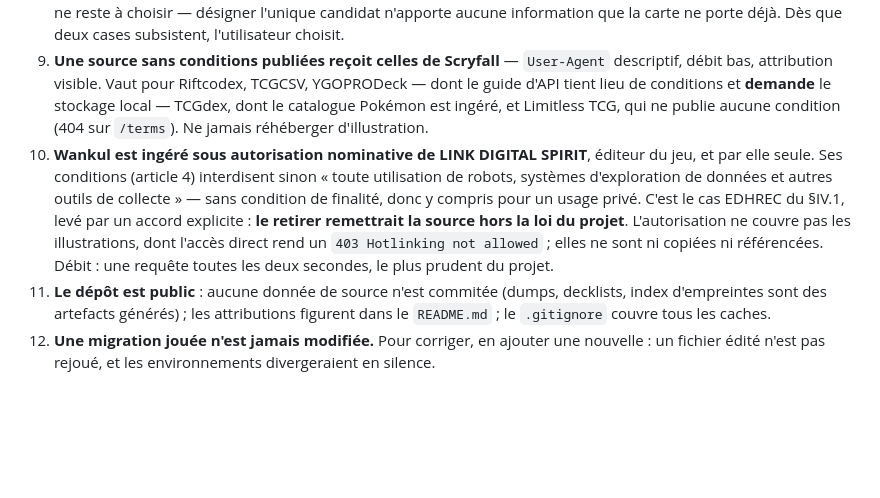
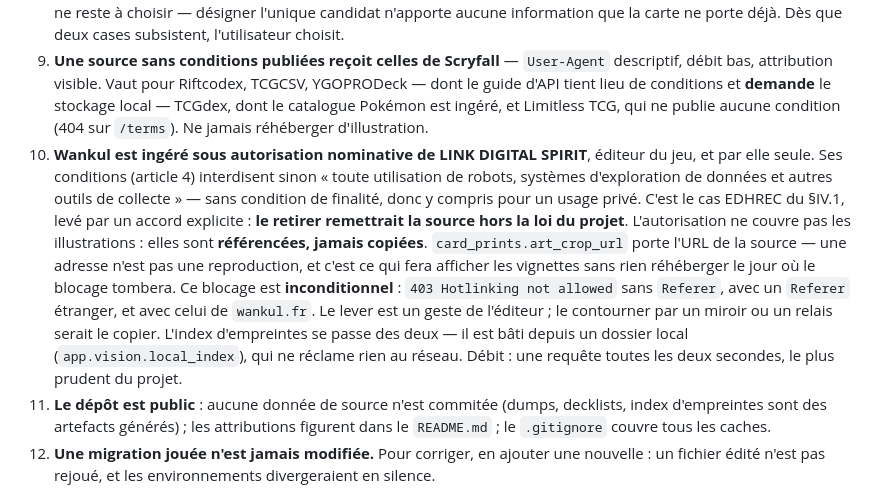
Before and after one commit to Lelio88/DeckHand, a Markdown page: CLAUDE.md, the part around the change. Rendered like a GitHub page; blank space fills up the shorter version.

Commit message:
docs: referencer une illustration n'est pas la copier, et le code le faisait deja
Le garde-fou IV.10 disait des illustrations Wankul qu'elles ne sont « ni
copiees ni referencees ». Le commit precedent a ecrit `art_crop_url` : elles
sont donc referencees, et la doctrine ne le disait pas. Un ecart entre la regle
et le code se paie deux fois — on croit la regle, puis on decouvre le code.

La distinction est retablie a l'endroit ou elle porte : une adresse n'est pas
une reproduction. Referencer est fait, et c'est ce qui fera afficher les
vignettes sans rien rehberger le jour ou le blocage tombera. Copier ne l'est
pas, et un miroir ou un relais serait une copie.

Le blocage est precise parce qu'il a ete mesure et qu'il n'est pas ce qu'on
croyait : `403` sans `Referer`, avec un `Referer` etranger, et avec celui de
`wankul.fr`. Il ne se contourne donc pas par un en-tete.

Et il est rappele que l'index n'en depend pas : il se batit depuis un dossier
local, sans rien reclamer au reseau.

```diff
--- a/CLAUDE.md
+++ b/CLAUDE.md
@@ -42,7 +42,7 @@ Topologie rapide :
 7. **Secrets hors dépôt**, dans `../.deckhand-secrets/`. Les clés de publication viennent des secrets d'actions, jamais du dépôt.
 8. **Toute carte identifiée passe par une confirmation utilisateur.** L'**édition**, elle, est déduite sans geste quand rien ne reste à choisir — désigner l'unique candidat n'apporte aucune information que la carte ne porte déjà. Dès que deux cases subsistent, l'utilisateur choisit.
 9. **Une source sans conditions publiées reçoit celles de Scryfall** — `User-Agent` descriptif, débit bas, attribution visible. Vaut pour Riftcodex, TCGCSV, YGOPRODeck — dont le guide d'API tient lieu de conditions et **demande** le stockage local — TCGdex, dont le catalogue Pokémon est ingéré, et Limitless TCG, qui ne publie aucune condition (404 sur `/terms`). Ne jamais réhéberger d'illustration.
-10. **Wankul est ingéré sous autorisation nominative de LINK DIGITAL SPIRIT**, éditeur du jeu, et par elle seule. Ses conditions (article 4) interdisent sinon « toute utilisation de robots, systèmes d'exploration de données et autres outils de collecte » — sans condition de finalité, donc y compris pour un usage privé. C'est le cas EDHREC du §IV.1, levé par un accord explicite : **le retirer remettrait la source hors la loi du projet**. L'autorisation ne couvre pas les illustrations, dont l'accès direct rend un `403 Hotlinking not allowed` ; elles ne sont ni copiées ni référencées. Débit : une requête toutes les deux secondes, le plus prudent du projet.
+10. **Wankul est ingéré sous autorisation nominative de LINK DIGITAL SPIRIT**, éditeur du jeu, et par elle seule. Ses conditions (article 4) interdisent sinon « toute utilisation de robots, systèmes d'exploration de données et autres outils de collecte » — sans condition de finalité, donc y compris pour un usage privé. C'est le cas EDHREC du §IV.1, levé par un accord explicite : **le retirer remettrait la source hors la loi du projet**. L'autorisation ne couvre pas les illustrations : elles sont **référencées, jamais copiées**. `card_prints.art_crop_url` porte l'URL de la source — une adresse n'est pas une reproduction, et c'est ce qui fera afficher les vignettes sans rien réhéberger le jour où le blocage tombera. Ce blocage est **inconditionnel** : `403 Hotlinking not allowed` sans `Referer`, avec un `Referer` étranger, et avec celui de `wankul.fr`. Le lever est un geste de l'éditeur ; le contourner par un miroir ou un relais serait le copier. L'index d'empreintes se passe des deux — il est bâti depuis un dossier local (`app.vision.local_index`), qui ne réclame rien au réseau. Débit : une requête toutes les deux secondes, le plus prudent du projet.
 11. **Le dépôt est public** : aucune donnée de source n'est commitée (dumps, decklists, index d'empreintes sont des artefacts générés) ; les attributions figurent dans le `README.md` ; le `.gitignore` couvre tous les caches.
 12. **Une migration jouée n'est jamais modifiée.** Pour corriger, en ajouter une nouvelle : un fichier édité n'est pas rejoué, et les environnements divergeraient en silence.
 
```
